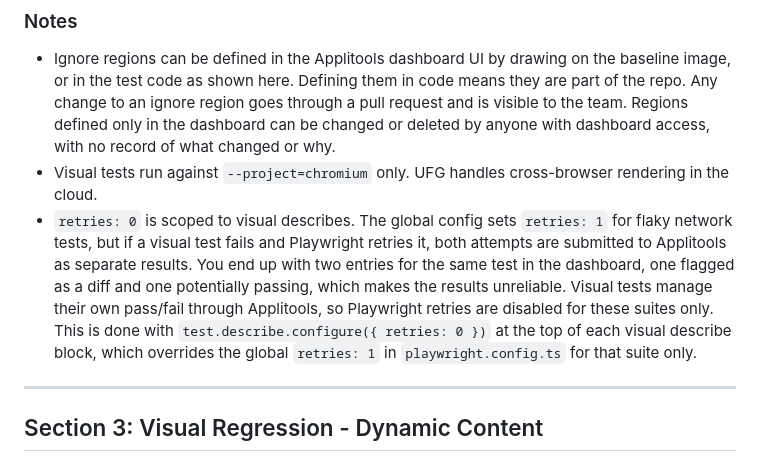
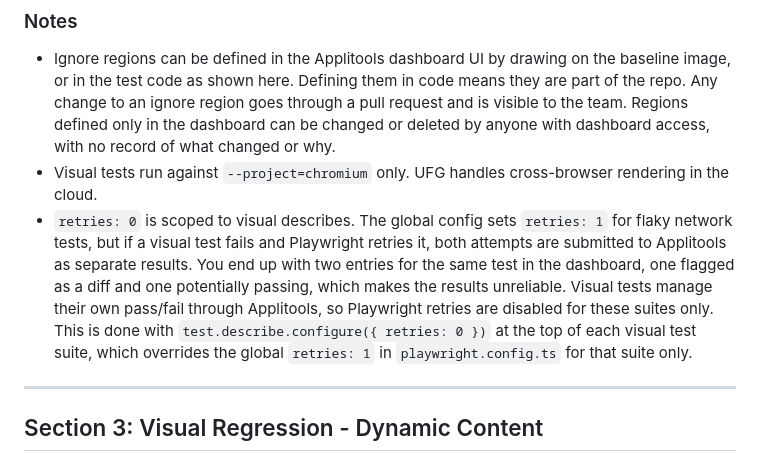
Before and after one commit to alexrossqa/mclaren-pw-demo, a Markdown page: README.md, the part around the change. Drawn GitHub-style.

Commit message:
Replace describe block jargon in README

```diff
--- a/README.md
+++ b/README.md
@@ -56,7 +56,7 @@ Captures the 750S page viewport with the hero `img.bg-image` element defined as
 ### Notes
 - Ignore regions can be defined in the Applitools dashboard UI by drawing on the baseline image, or in the test code as shown here. Defining them in code means they are part of the repo. Any change to an ignore region goes through a pull request and is visible to the team. Regions defined only in the dashboard can be changed or deleted by anyone with dashboard access, with no record of what changed or why.
 - Visual tests run against `--project=chromium` only. UFG handles cross-browser rendering in the cloud.
-- `retries: 0` is scoped to visual describes. The global config sets `retries: 1` for flaky network tests, but if a visual test fails and Playwright retries it, both attempts are submitted to Applitools as separate results. You end up with two entries for the same test in the dashboard, one flagged as a diff and one potentially passing, which makes the results unreliable. Visual tests manage their own pass/fail through Applitools, so Playwright retries are disabled for these suites only. This is done with `test.describe.configure({ retries: 0 })` at the top of each visual describe block, which overrides the global `retries: 1` in `playwright.config.ts` for that suite only.
+- `retries: 0` is scoped to visual describes. The global config sets `retries: 1` for flaky network tests, but if a visual test fails and Playwright retries it, both attempts are submitted to Applitools as separate results. You end up with two entries for the same test in the dashboard, one flagged as a diff and one potentially passing, which makes the results unreliable. Visual tests manage their own pass/fail through Applitools, so Playwright retries are disabled for these suites only. This is done with `test.describe.configure({ retries: 0 })` at the top of each visual test suite, which overrides the global `retries: 1` in `playwright.config.ts` for that suite only.
 
 ---
 
```
